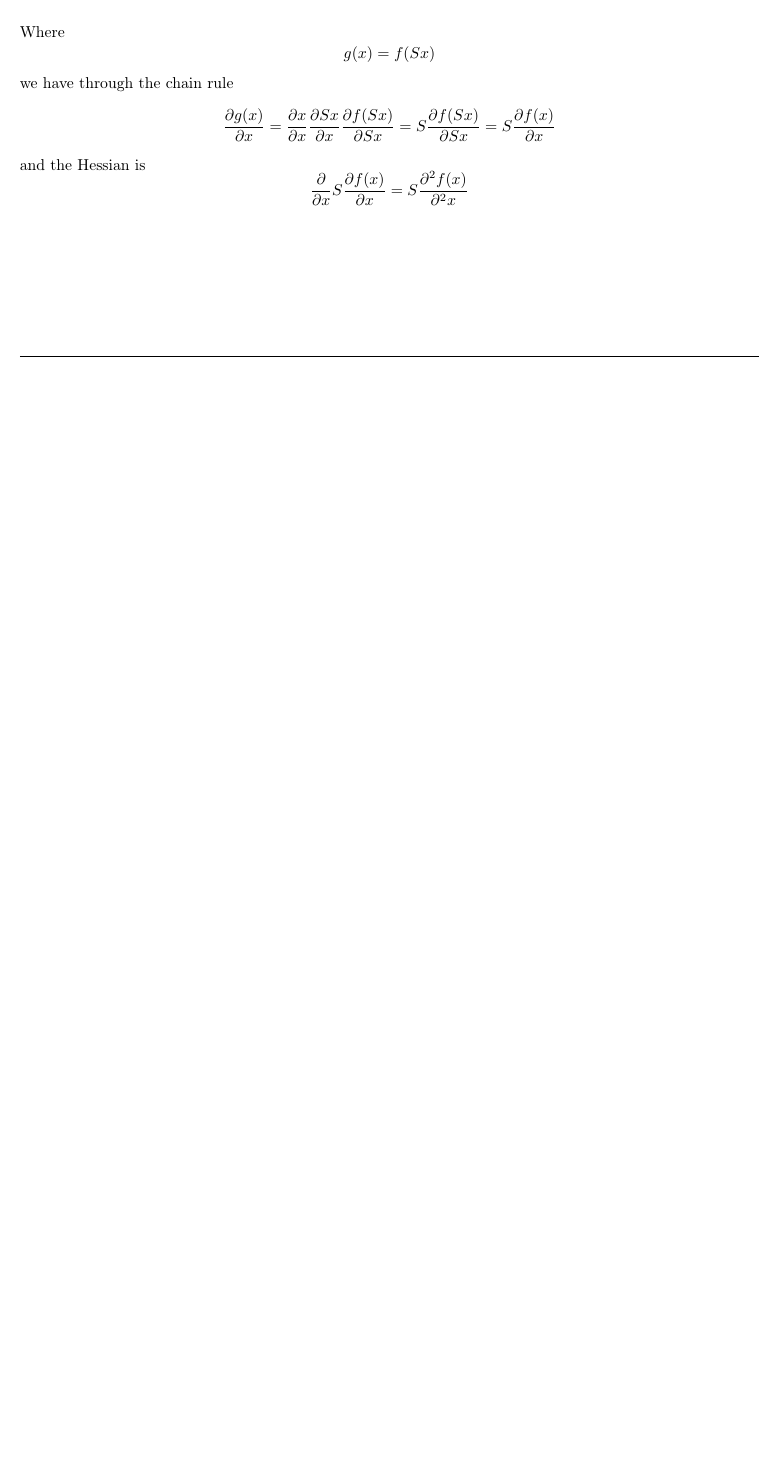
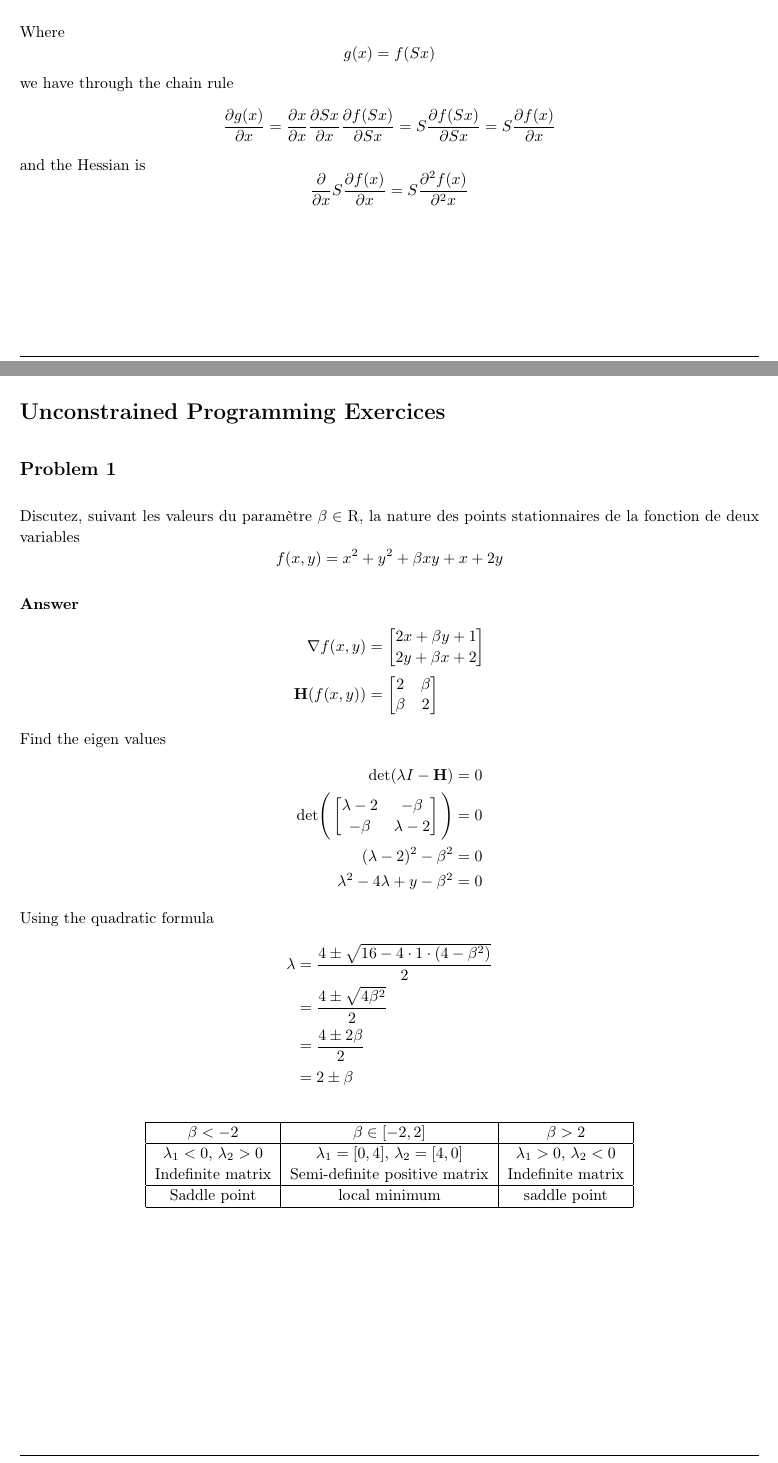
Before and after one commit to andre-nguyen/mth8408, a LaTeX problem sheet (exercices/homework.tex, which reads exercices/unconstrained.tex): part of page 11 of 12 before the commit and two parts of pages 11 and 12 of 14 after it, the two joined at a grey line, cut so that both start at the same text, the shorter picture padded with empty space. Compiled offline with pdfLaTeX.

Commit message:
add unconstrained problems

```diff
--- a/exercices/homework.tex
+++ b/exercices/homework.tex
@@ -12,6 +12,7 @@
 \usepackage[T1]{fontenc}
 \usepackage{natbib}
 \usepackage{listings}
+\usepackage[shortlabels]{enumitem}
 \usepackage{hyperref}
 
 \usetikzlibrary{automata,positioning}
--- /dev/null
+++ b/exercices/unconstrained.tex
@@ -0,0 +1,57 @@
+\section{Unconstrained Programming Exercices}
+
+\subsection{Problem 1}
+
+Discutez, suivant les valeurs du paramètre $\beta \in \mathrm{R}$, la nature des points stationnaires de la fonction de deux variables
+\[
+f(x,y) = x^2 + y^2 + \beta xy + x + 2y
+\]
+
+\textbf{Answer}
+\begin{align*}
+\nabla f(x,y) &=
+	\begin{bmatrix}
+		2x + \beta y + 1 \\
+		2y + \beta x + 2
+	\end{bmatrix} \\
+\textbf{H}(f(x,y)) &=
+	\begin{bmatrix}
+		2 & \beta \\
+		\beta & 2
+	\end{bmatrix}
+\end{align*}
+Find the eigen values
+\begin{align*}
+\text{det}(\lambda I - \textbf{H}) &= 0 \\
+\text{det}\Bigg(
+	\begin{bmatrix}
+		\lambda -2 & -\beta \\
+		-\beta & \lambda - 2
+	\end{bmatrix}
+\Bigg) &= 0 \\
+(\lambda -2)^2 - \beta^2 &= 0 \\
+\lambda^2 -4\lambda + y - \beta^2 &= 0
+\end{align*}
+Using the quadratic formula
+\begin{align*}
+\lambda &= \frac{4 \pm \sqrt{16 - 4 \cdot 1 \cdot (4-\beta^2)}}{2} \\
+&= \frac{4 \pm \sqrt{4 \beta^2}}{2} \\
+&= \frac{4 \pm 2\beta}{2} \\
+&= 2 \pm \beta
+\end{align*}
+
+\begin{center}
+\begin{tabular}{|c|c|c|}
+	\hline
+	$\beta < -2$ & $\beta \in [-2, 2]$ & $\beta > 2$ \\
+	\hline
+	$\lambda_1 < 0$, $\lambda_2 > 0$ & $\lambda_1 = [0, 4]$, $\lambda_2 = [4, 0]$& $\lambda_1 > 0$, $\lambda_2 < 0$\\
+	Indefinite matrix & Semi-definite positive matrix & Indefinite matrix\\
+	\hline
+	Saddle point & local minimum & saddle point \\
+	\hline
+\end{tabular}
+\end{center}
+
+\pagebreak
+\subsection{Problem 2}
```
Also changed, not shown: exercices/fig/unconstrained_exercices/pb3a.jpg (added), exercices/unconstrained.tex (91 more changed lines), 1 other file.
